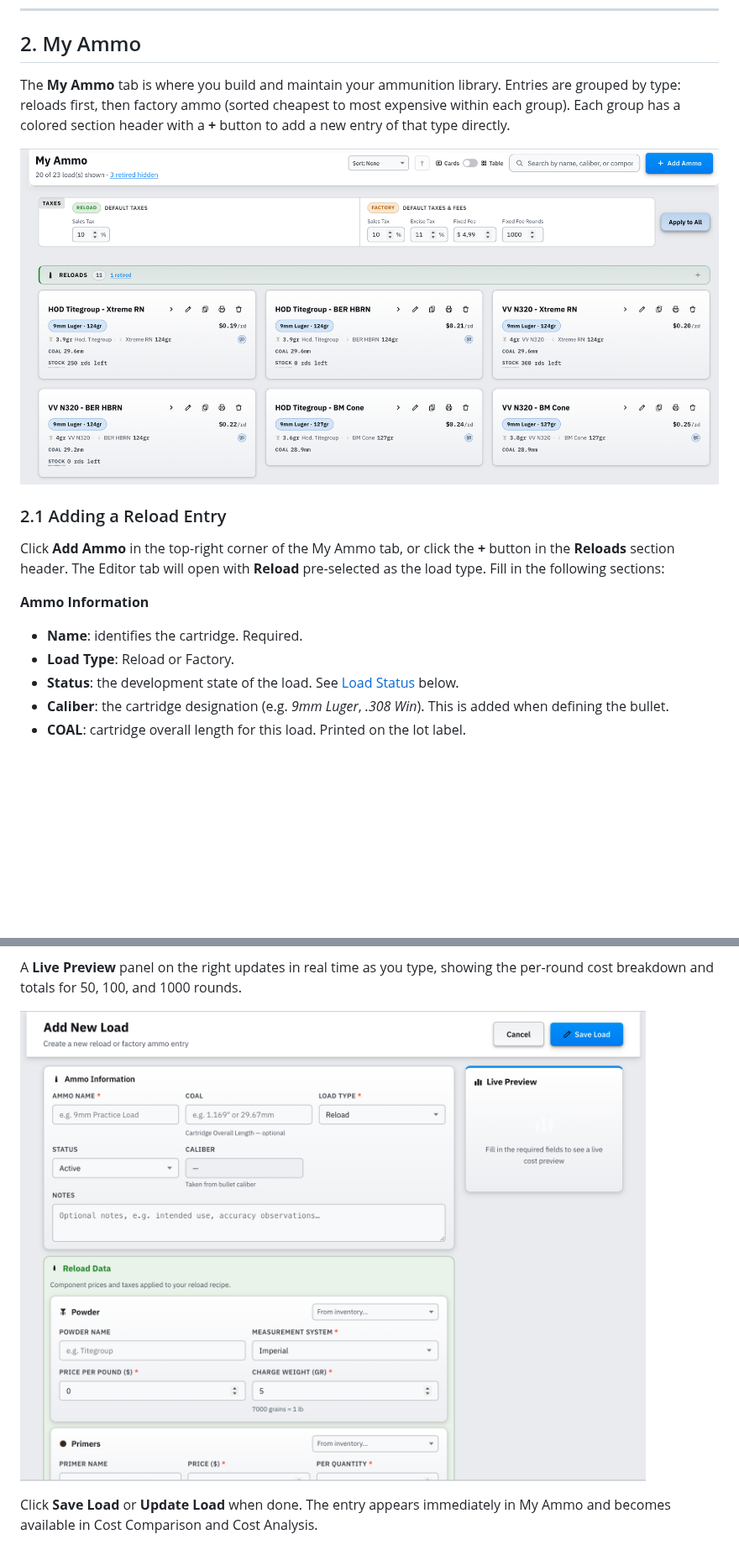
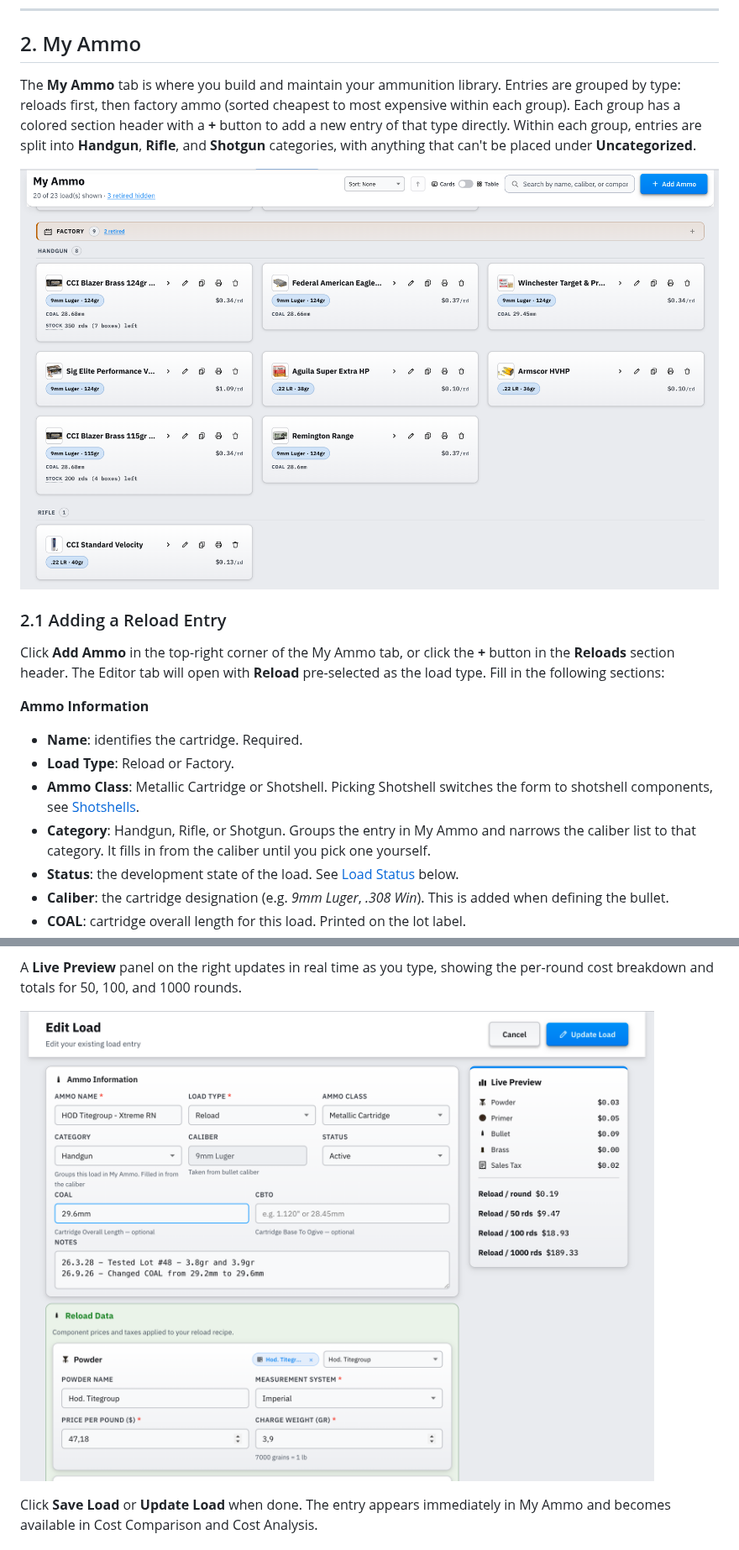
Before and after one commit to fmalpartida/reloading-cost-calculator, a Markdown page: README.md, 2 parts joined by grey strips. Shown at 84% size. GitHub-like rendering; pictures changed too: images/load-editor.png, images/my-ammo.png; blank space fills up the shorter version.

Commit message:
Added shotgun information and target generator filter gun and ammo

```diff
--- a/README.md
+++ b/README.md
@@ -196,7 +197,7 @@ Move the tabs in the application to customize your workflow. Hide those parts of
 
 ## 2. My Ammo
 
-The **My Ammo** tab is where you build and maintain your ammunition library. Entries are grouped by type: reloads first, then factory ammo (sorted cheapest to most expensive within each group). Each group has a colored section header with a **+** button to add a new entry of that type directly.
+The **My Ammo** tab is where you build and maintain your ammunition library. Entries are grouped by type: reloads first, then factory ammo (sorted cheapest to most expensive within each group). Each group has a colored section header with a **+** button to add a new entry of that type directly. Within each group, entries are split into **Handgun**, **Rifle**, and **Shotgun** categories, with anything that can't be placed under **Uncategorized**.
 
 ![Screenshot: My Ammo tab showing reload and factory cards](./images/my-ammo.png)
 
@@ -207,6 +208,8 @@ Click **Add Ammo** in the top-right corner of the My Ammo tab, or click the **+*
 **Ammo Information**
 - **Name**: identifies the cartridge. Required.
 - **Load Type**: Reload or Factory.
+- **Ammo Class**: Metallic Cartridge or Shotshell. Picking Shotshell switches the form to shotshell components, see [Shotshells](#26-shotshells).
+- **Category**: Handgun, Rifle, or Shotgun. Groups the entry in My Ammo and narrows the caliber list to that category. It fills in from the caliber until you pick one yourself.
 - **Status**: the development state of the load. See [Load Status](#load-status) below.
 - **Caliber**: the cartridge designation (e.g. *9mm Luger*, *.308 Win*). This is added when defining the bullet.
 - **COAL**: cartridge overall length for this load. Printed on the lot label.
```
Also changed, not shown: other parts of README.md (+67 -24 lines), images/factory-ammo.png, images/inventory-add-form.png, images/target-generator-designer.png.
